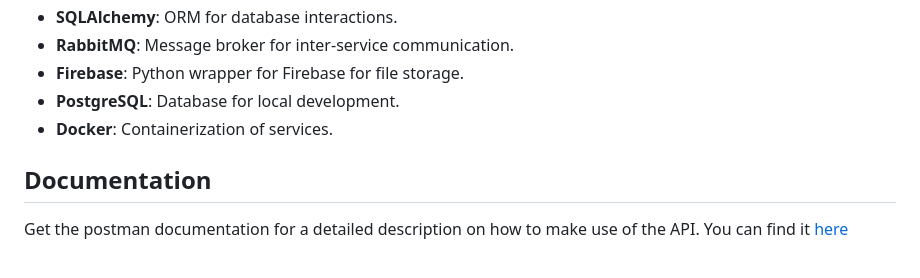
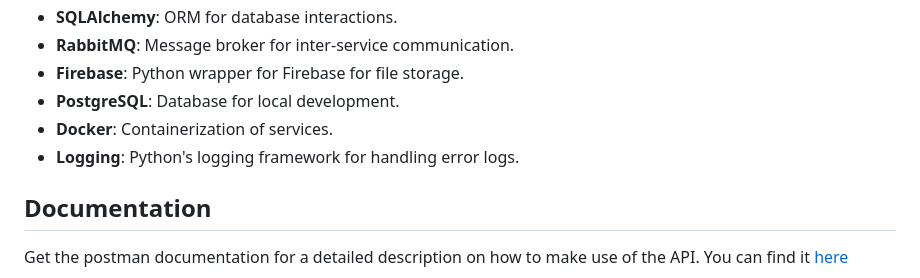
Before and after one commit to joboy-dev/Online-Bookstore-API, a Markdown page: README.md, the part around the change. Drawn GitHub-style.

```diff
--- a/README.md
+++ b/README.md
@@ -50,6 +50,7 @@ Inter-service communication between order and inventory is facilitated using Rab
 - **Firebase**: Python wrapper for Firebase for file storage.
 - **PostgreSQL**: Database for local development.
 - **Docker**: Containerization of services.
+- **Logging**: Python's logging framework for handling error logs.
 
 ## Documentation
 
```
